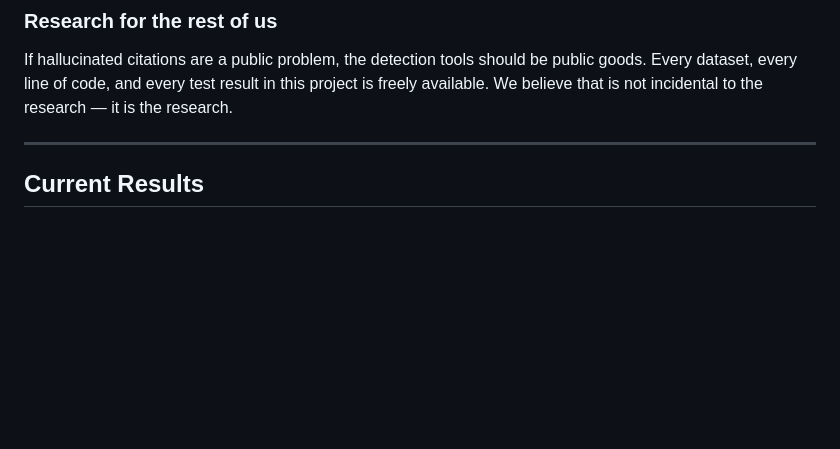
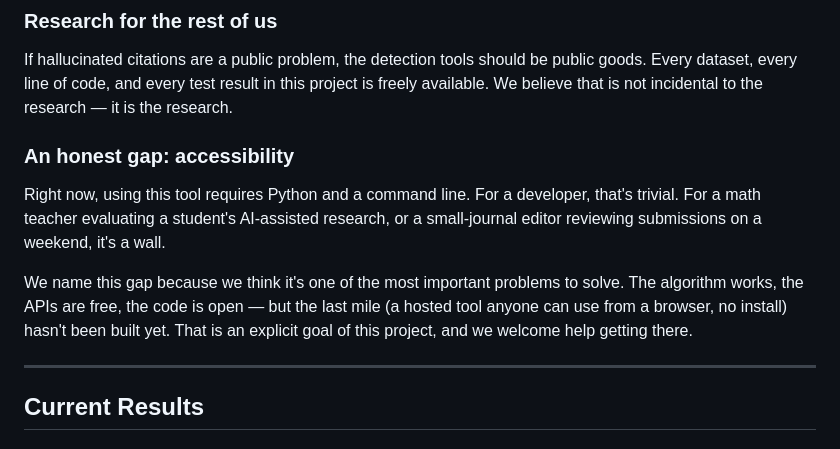
Before and after one commit to OhioMathTeacher/Ohio-Journal-of-School-Mathematics, a Markdown page: README.md, the part around the change. GitHub-like rendering; blank space fills up the shorter version.

```diff
--- a/README.md
+++ b/README.md
@@ -131,6 +131,19 @@ should be public goods.  Every dataset, every line of code, and every
 test result in this project is freely available.  We believe that is
 not incidental to the research — it is the research.
 
+### An honest gap: accessibility
+
+Right now, using this tool requires Python and a command line.  For a
+developer, that's trivial.  For a math teacher evaluating a student's
+AI-assisted research, or a small-journal editor reviewing submissions
+on a weekend, it's a wall.
+
+We name this gap because we think it's one of the most important
+problems to solve.  The algorithm works, the APIs are free, the code
+is open — but the last mile (a hosted tool anyone can use from a
+browser, no install) hasn't been built yet.  That is an explicit
+goal of this project, and we welcome help getting there.
+
 ---
 
 ## Current Results
```
Also changed, not shown: ABSTRACT.md (+51 -10 lines).
